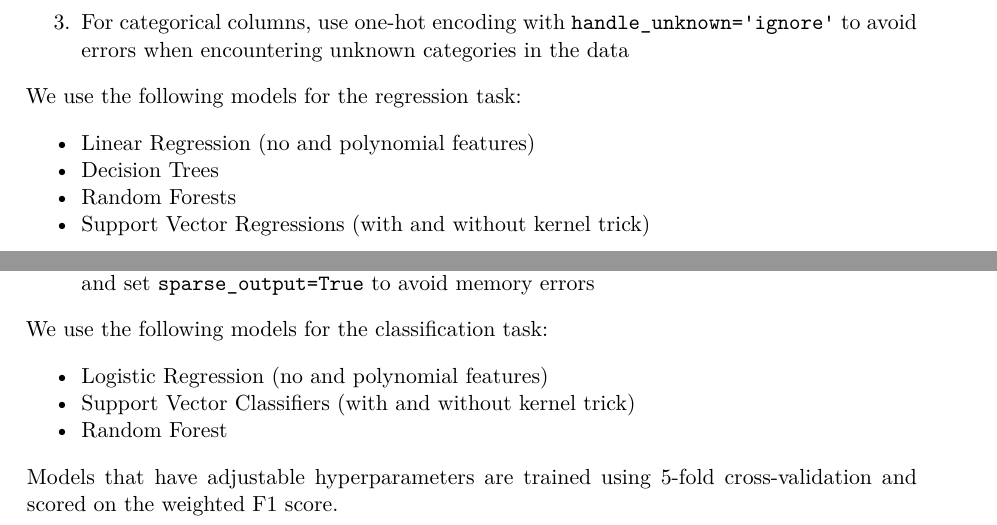
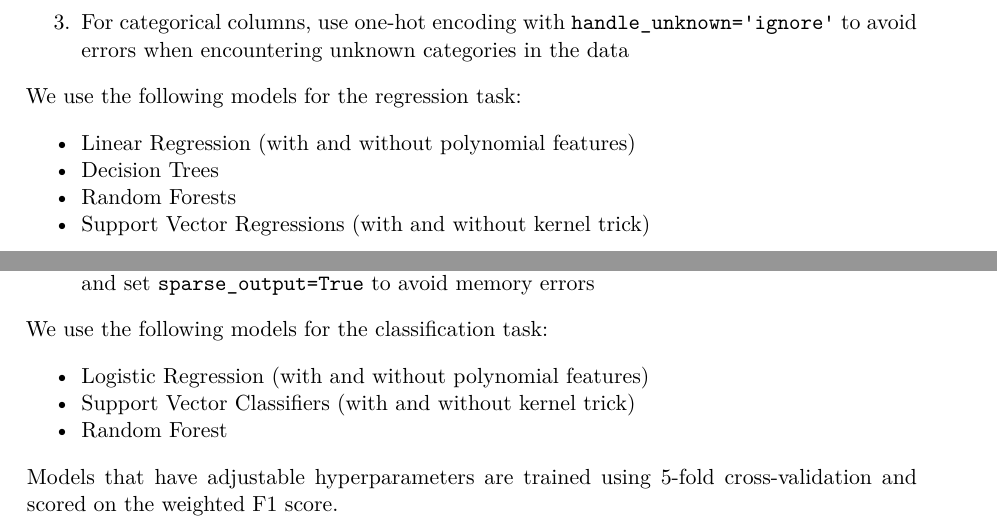
Before and after one commit to johannesgl4d0s/ML, a Quarto document (Report.qmd): two parts of pages 3 and 4 of 6, joined at a grey line, cut so that both start at the same text. The pictures show the output file Report.pdf that the author committed with the source.

Commit message:
fix typos in report

```diff
--- a/Report.qmd
+++ b/Report.qmd
@@ -57,7 +57,7 @@ Our pre-processing pipeline for the regression task consists of the following st
 
 We use the following models for the regression task:
 
-- Linear Regression (no and polynomial features)
+- Linear Regression (with and without polynomial features)
 - Decision Trees
 - Random Forests
 - Support Vector Regressions (with and without kernel trick)
@@ -89,7 +89,7 @@ Our pre-processing pipeline for the classification task consists of the followin
 
 We use the following models for the classification task:
 
-- Logistic Regression (no and polynomial features)
+- Logistic Regression (with and without polynomial features)
 - Support Vector Classifiers (with and without kernel trick)
 - Random Forest
 
```
Also changed, not shown: Report.pdf, Report.qmd (4 more changed lines).
